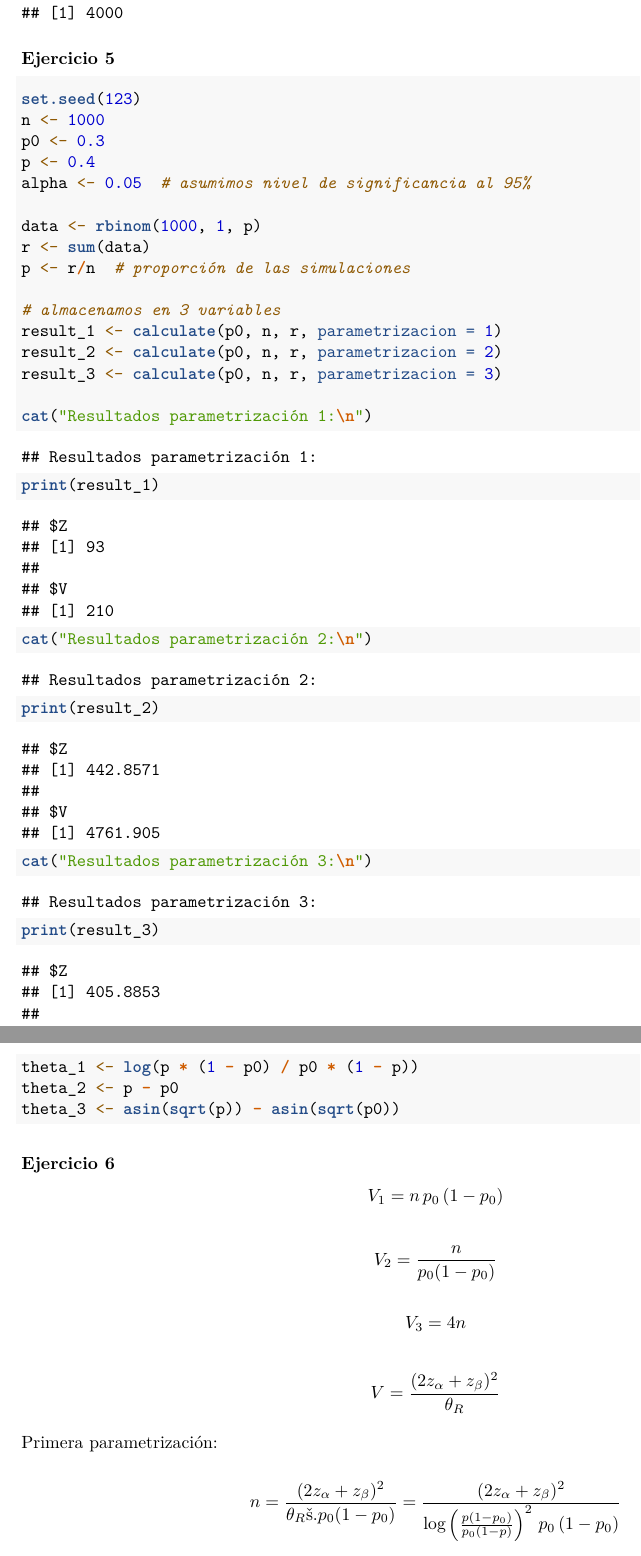
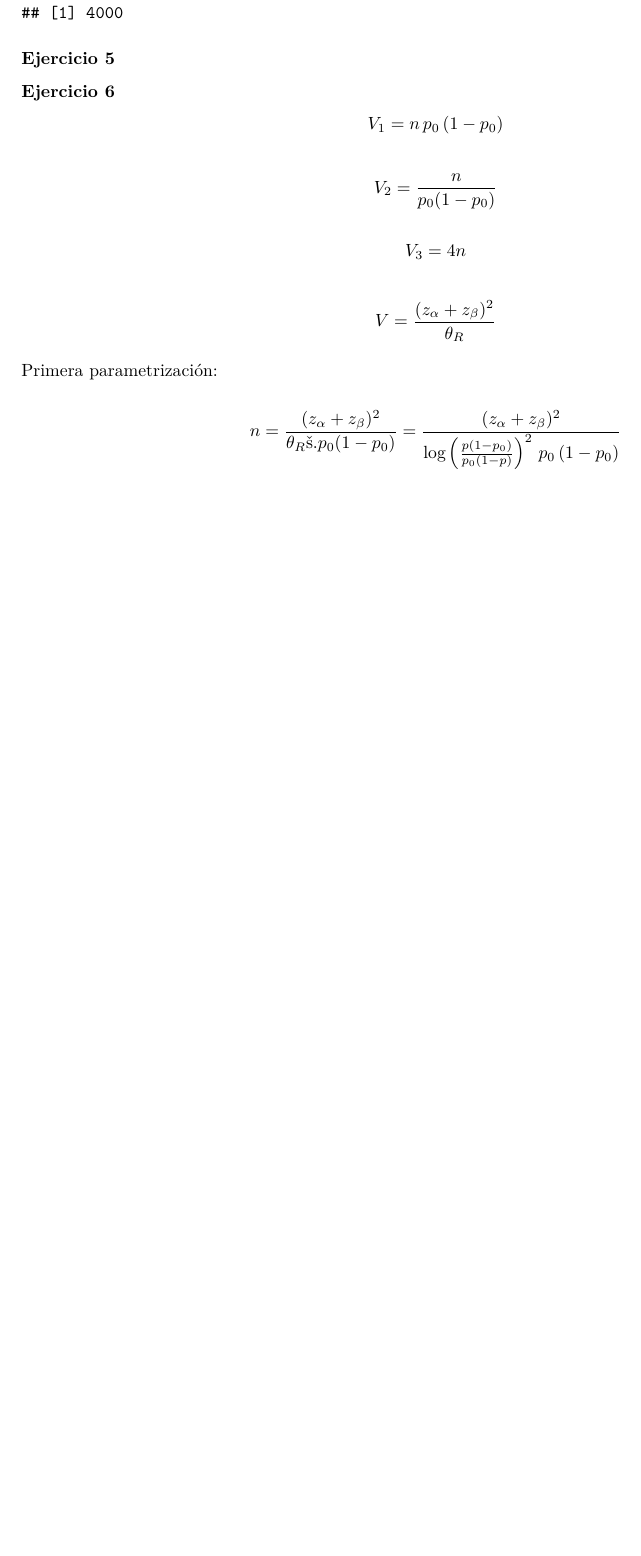
Before and after one commit to gonzalo-cruz/Practica-2, an R Markdown document (practica-2.Rmd): two parts of pages 3 and 4 of 5 before the commit and part of page 3 of 4 after it, the two joined at a grey line, cut so that both start at the same text, the shorter picture padded with empty space. Rendered offline with R 4.5, knitr and Pandoc, then LaTeX, with nearby package versions.

Commit message:
ejercicio 6 corregido, ejercicio 7 arreglado

````diff
--- a/practica-2.Rmd
+++ b/practica-2.Rmd
@@ -93,35 +93,6 @@ print (result3)
 
 ### Ejercicio 5
 
-```{r}
-set.seed(123)
-n <- 1000
-p0 <- 0.3
-p <- 0.4
-alpha <- 0.05  # asumimos nivel de significancia al 95%
-
-data <- rbinom(1000, 1, p)
-r <- sum(data)
-p <- r/n  # proporción de las simulaciones
-
-# almacenamos en 3 variables
-result_1 <- calculate(p0, n, r, parametrizacion = 1)
-result_2 <- calculate(p0, n, r, parametrizacion = 2)
-result_3 <- calculate(p0, n, r, parametrizacion = 3)
-
-cat("Resultados parametrización 1:\n")
-print(result_1)
-cat("Resultados parametrización 2:\n")
-print(result_2)
-cat("Resultados parametrización 3:\n")
-print(result_3)
-
-theta_1 <- log(p * (1 - p0) / p0 * (1 - p))
-theta_2 <- p - p0
-theta_3 <- asin(sqrt(p)) - asin(sqrt(p0))
-
-```
-
 ### Ejercicio 6
 
 $$
@@ -137,13 +108,13 @@ V_3 = 4n
 $$
 
 $$
-V = \frac{(2 z_{\alpha} + z_{\beta})^2}{\theta_R}
+V = \frac{(z_{\alpha} + z_{\beta})^2}{\theta_R}
 $$
 
 Primera parametrización:
 
 $$
-n = \frac{(2 z_{\alpha} + z_{\beta})^2}{\theta_R² .p_0(1-p_0)} = \frac{(2 z_{\alpha} + z_{\beta})^2}{\log \left( \frac{p(1-p_0)}{p_0(1-p)} \right)^2 \, p_0 \, (1 - p_0)}
+n = \frac{( z_{\alpha} + z_{\beta})^2}{\theta_R² .p_0(1-p_0)} = \frac{( z_{\alpha} + z_{\beta})^2}{\log \left( \frac{p(1-p_0)}{p_0(1-p)} \right)^2 \, p_0 \, (1 - p_0)}
 $$
 
 Segunda parametrización:
````
Also changed, not shown: practica-2.Rmd (22 more changed lines).
